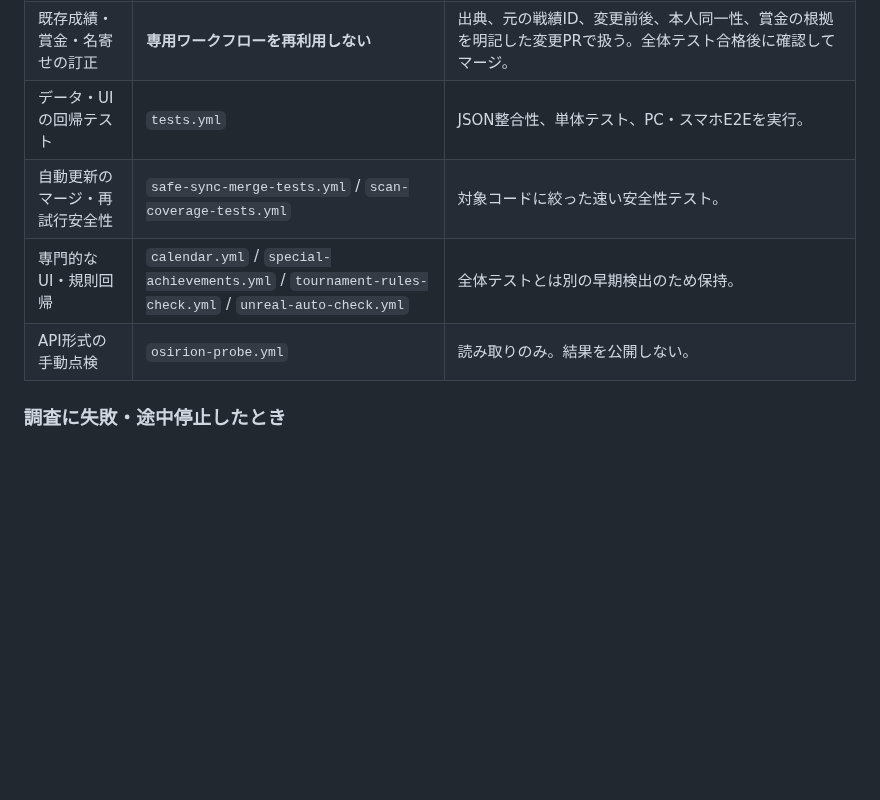
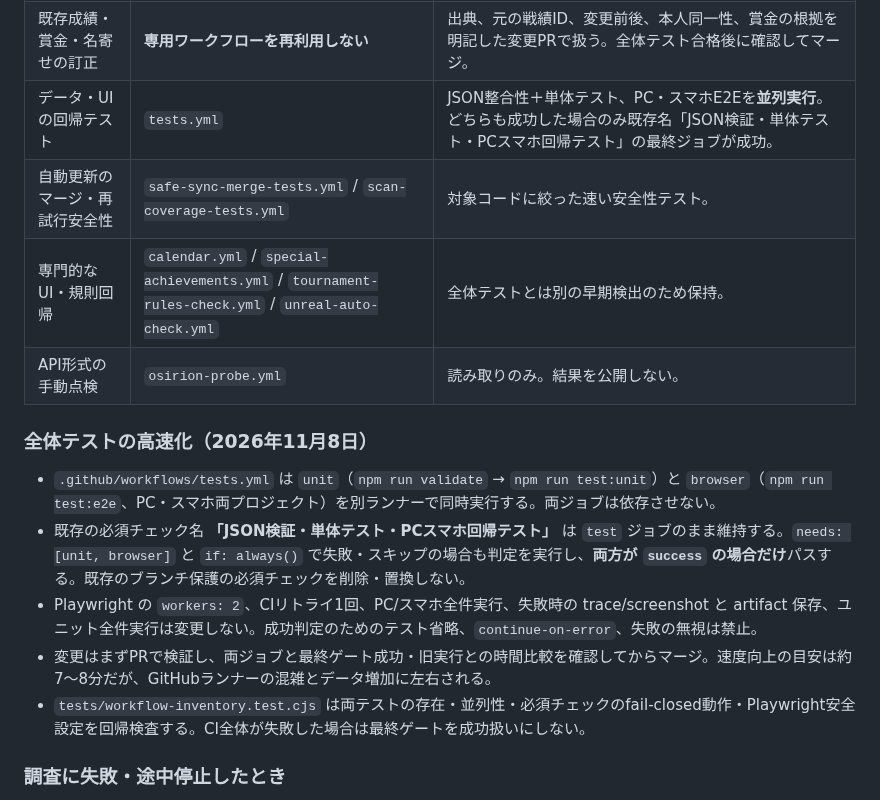
Before and after one commit to takezion62-hash/asia-on-tour, a Markdown page: docs/WORKFLOW_OPERATIONS.md, the part around the change. Drawn GitHub-style; blank space fills up the shorter version.

Commit message:
docs: record fail-closed parallel CI operation and safety rules

```diff
--- a/docs/WORKFLOW_OPERATIONS.md
+++ b/docs/WORKFLOW_OPERATIONS.md
@@ -12,10 +12,18 @@
 | 過去の大会日程 | `calendar-history.yml` | 定期実行。日程の存在を選手の出場・賞金獲得に読み替えない。 |
 | 調査候補を管理者が掲載申請 | `reviewed-candidate-publication.yml` | `candidate_ids` と根拠を確認 → `confirmation=CONFIRM` → **まず `preview_only=true`** で差分を検証 → `false` でPR作成。mainへ直接反映しない。 |
 | 既存成績・賞金・名寄せの訂正 | **専用ワークフローを再利用しない** | 出典、元の戦績ID、変更前後、本人同一性、賞金の根拠を明記した変更PRで扱う。全体テスト合格後に確認してマージ。 |
-| データ・UIの回帰テスト | `tests.yml` | JSON整合性、単体テスト、PC・スマホE2Eを実行。 |
+| データ・UIの回帰テスト | `tests.yml` | JSON整合性＋単体テスト、PC・スマホE2Eを**並列実行**。どちらも成功した場合のみ既存名「JSON検証・単体テスト・PCスマホ回帰テスト」の最終ジョブが成功。 |
 | 自動更新のマージ・再試行安全性 | `safe-sync-merge-tests.yml` / `scan-coverage-tests.yml` | 対象コードに絞った速い安全性テスト。 |
 | 専門的なUI・規則回帰 | `calendar.yml` / `special-achievements.yml` / `tournament-rules-check.yml` / `unreal-auto-check.yml` | 全体テストとは別の早期検出のため保持。 |
 | API形式の手動点検 | `osirion-probe.yml` | 読み取りのみ。結果を公開しない。 |
+
+### 全体テストの高速化（2026年11月8日）
+
+- `.github/workflows/tests.yml` は `unit`（`npm run validate` → `npm run test:unit`）と `browser`（`npm run test:e2e`、PC・スマホ両プロジェクト）を別ランナーで同時実行する。両ジョブは依存させない。
+- 既存の必須チェック名 **「JSON検証・単体テスト・PCスマホ回帰テスト」** は `test` ジョブのまま維持する。`needs: [unit, browser]` と `if: always()` で失敗・スキップの場合も判定を実行し、**両方が `success` の場合だけ**パスする。既存のブランチ保護の必須チェックを削除・置換しない。
+- Playwright の `workers: 2`、CIリトライ1回、PC/スマホ全件実行、失敗時の trace/screenshot と artifact 保存、ユニット全件実行は変更しない。成功判定のためのテスト省略、`continue-on-error`、失敗の無視は禁止。
+- 変更はまずPRで検証し、両ジョブと最終ゲート成功・旧実行との時間比較を確認してからマージ。速度向上の目安は約7〜8分だが、GitHubランナーの混雑とデータ増加に左右される。
+- `tests/workflow-inventory.test.cjs` は両テストの存在・並列性・必須チェックのfail-closed動作・Playwright安全設定を回帰検査する。CI全体が失敗した場合は最終ゲートを成功扱いにしない。
 
 ### 調査に失敗・途中停止したとき
 
```
